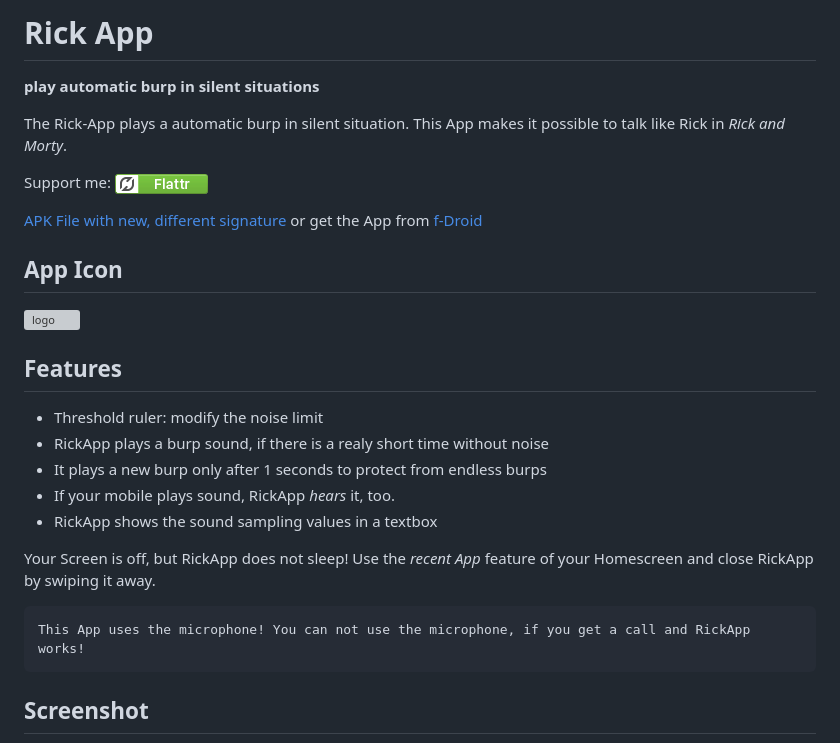
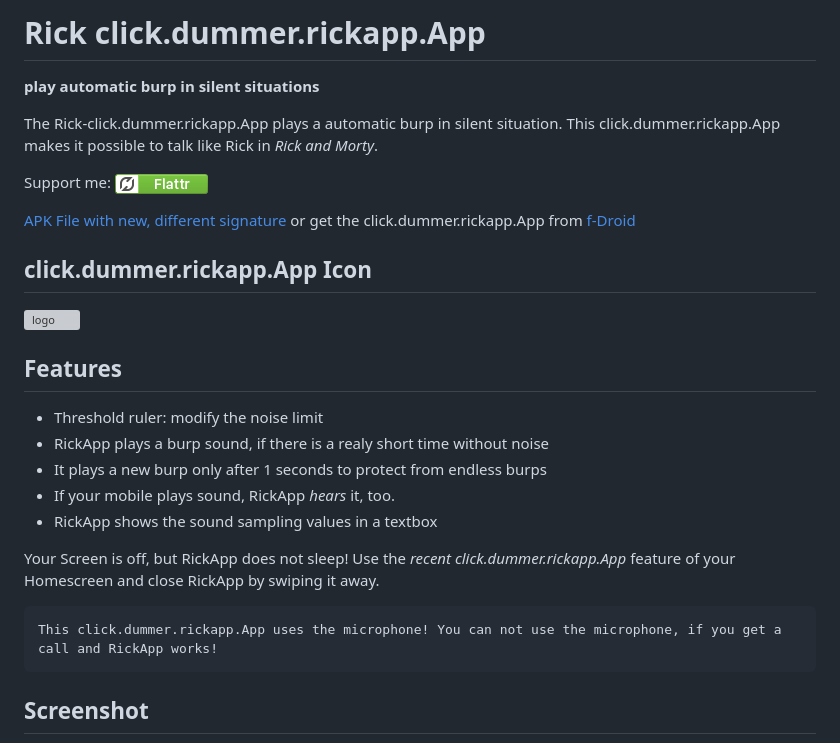
Before and after one commit to no-go/RickApp, a Markdown page: README.md, the part around the change. Drawn GitHub-style; grey boxes are pictures that could not be loaded.

```diff
--- a/README.md
+++ b/README.md
@@ -1,14 +1,14 @@
-# Rick App
+# Rick click.dummer.rickapp.App
 
 **play automatic burp in silent situations**
 
-The Rick-App plays a automatic burp in silent situation. This App makes it possible to talk like Rick in *Rick and Morty*.
+The Rick-click.dummer.rickapp.App plays a automatic burp in silent situation. This click.dummer.rickapp.App makes it possible to talk like Rick in *Rick and Morty*.
 
 Support me: <a href="https://flattr.com/submit/auto?fid=o6wo7q&url=https%3A%2F%2Fgithub.com%2Fno-go%2FRickApp" target="_blank">![Flattr This](flattr.png)</a>
 
-[APK File with new, different signature](https://raw.githubusercontent.com/no-go/RickApp/master/app/app-release.apk) or get the App from [f-Droid](http://f-droid.org)
+[APK File with new, different signature](https://raw.githubusercontent.com/no-go/RickApp/master/app/app-release.apk) or get the click.dummer.rickapp.App from [f-Droid](http://f-droid.org)
 
-## App Icon
+## click.dummer.rickapp.App Icon
 
 ![logo](app/src/main/res/mipmap-xhdpi/ic_launcher.png)
 
@@ -20,9 +20,9 @@ Support me: <a href="https://flattr.com/submit/auto?fid=o6wo7q&url=https%3A%2F%2
 - If your mobile plays sound, RickApp *hears* it, too.
 - RickApp shows the sound sampling values in a textbox
 
-Your Screen is off, but RickApp does not sleep! Use the *recent App* feature of your Homescreen and close RickApp by swiping it away.
+Your Screen is off, but RickApp does not sleep! Use the *recent click.dummer.rickapp.App* feature of your Homescreen and close RickApp by swiping it away.
 
-    This App uses the microphone! You can not use the microphone, if you get a call and RickApp works!
+    This click.dummer.rickapp.App uses the microphone! You can not use the microphone, if you get a call and RickApp works!
 
 ## Screenshot
 
```
Also changed, not shown: alpha-testing-notifyControl.jpg (added), 8 other files.
